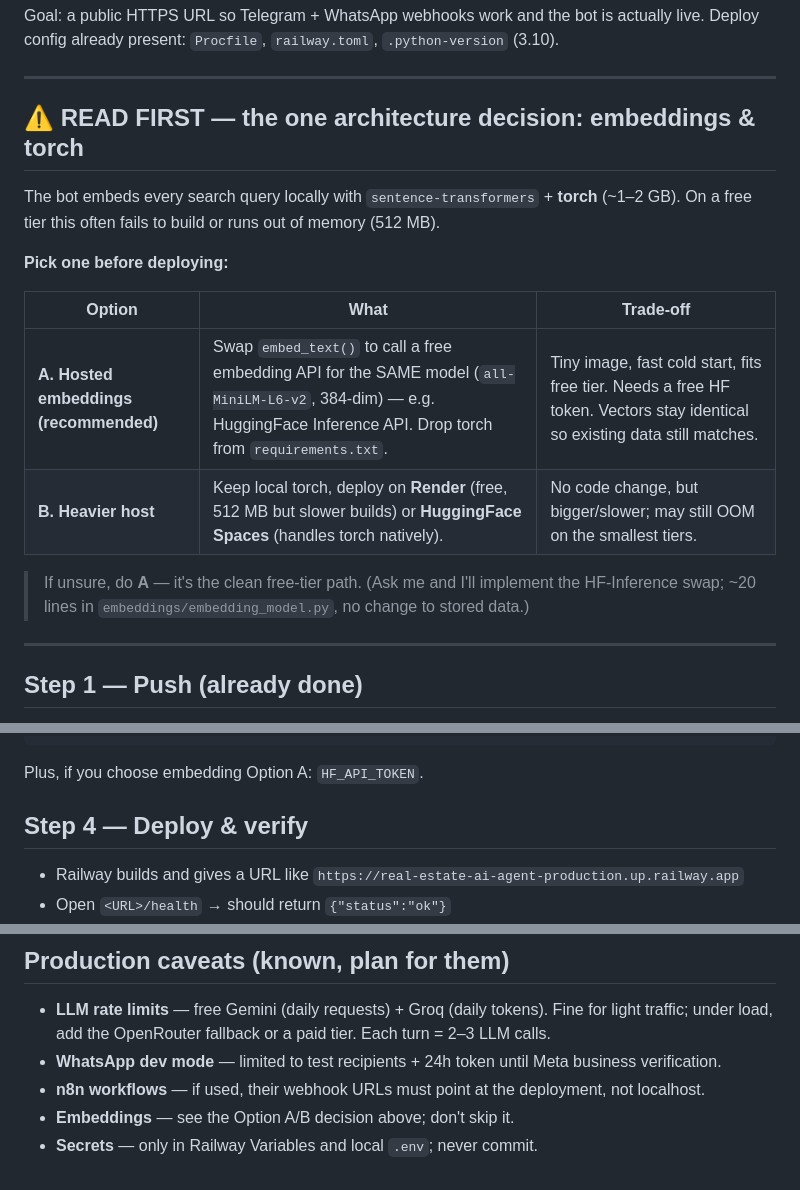
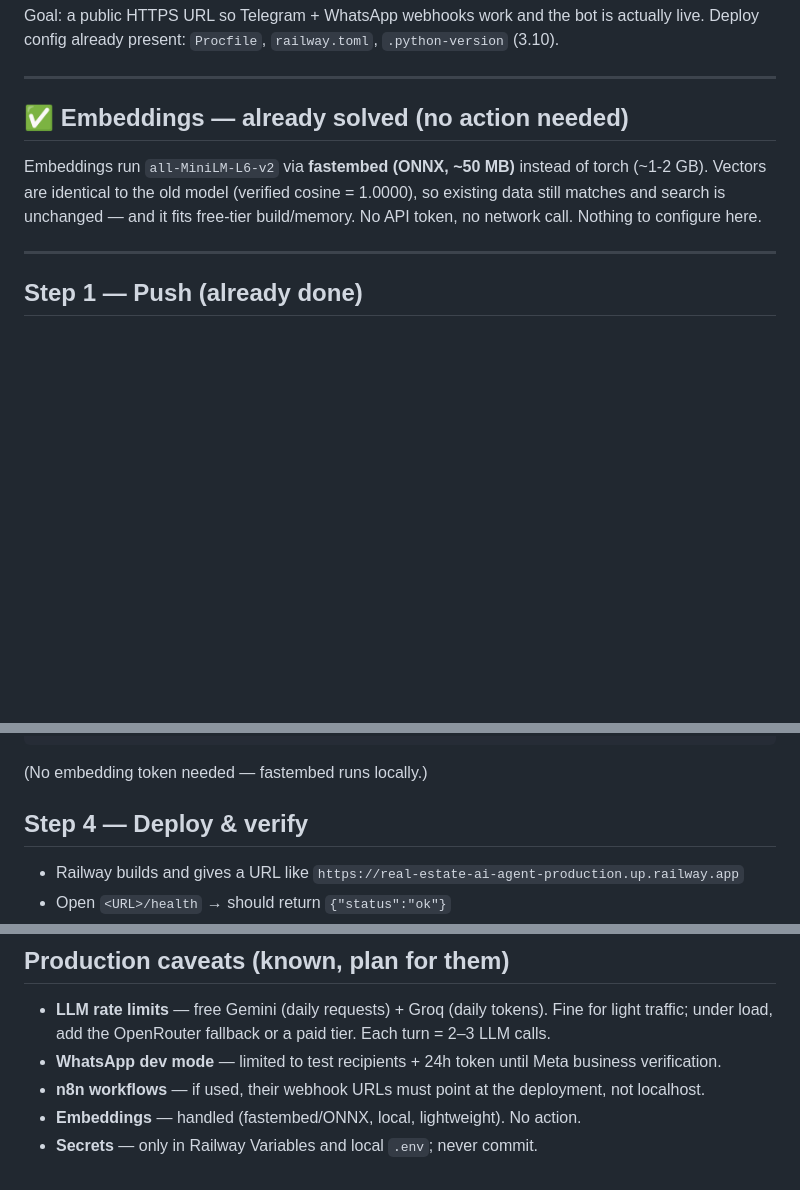
Before and after one commit to sarcasticpanda/real-estate-ai-agent, a Markdown page: docs/DEPLOY.md, 3 parts joined by grey strips. Rendered like a GitHub page; blank space fills up the shorter version.

Commit message:
docs: deploy guide — embeddings now handled by fastembed (no decision needed)

````diff
--- a/docs/DEPLOY.md
+++ b/docs/DEPLOY.md
@@ -5,19 +5,12 @@ Deploy config already present: `Procfile`, `railway.toml`, `.python-version` (3.
 
 ---
 
-## ⚠️ READ FIRST — the one architecture decision: embeddings & torch
+## ✅ Embeddings — already solved (no action needed)
 
-The bot embeds every search query locally with `sentence-transformers` + **torch** (~1–2 GB).
-On a free tier this often fails to build or runs out of memory (512 MB).
-
-**Pick one before deploying:**
-
-| Option | What | Trade-off |
-|--------|------|-----------|
-| **A. Hosted embeddings (recommended)** | Swap `embed_text()` to call a free embedding API for the SAME model (`all-MiniLM-L6-v2`, 384-dim) — e.g. HuggingFace Inference API. Drop torch from `requirements.txt`. | Tiny image, fast cold start, fits free tier. Needs a free HF token. Vectors stay identical so existing data still matches. |
-| **B. Heavier host** | Keep local torch, deploy on **Render** (free, 512 MB but slower builds) or **HuggingFace Spaces** (handles torch natively). | No code change, but bigger/slower; may still OOM on the smallest tiers. |
-
-> If unsure, do **A** — it's the clean free-tier path. (Ask me and I'll implement the HF-Inference swap; ~20 lines in `embeddings/embedding_model.py`, no change to stored data.)
+Embeddings run `all-MiniLM-L6-v2` via **fastembed (ONNX, ~50 MB)** instead of torch (~1-2 GB).
+Vectors are identical to the old model (verified cosine = 1.0000), so existing data still matches
+and search is unchanged — and it fits free-tier build/memory. No API token, no network call.
+Nothing to configure here.
 
 ---
 
@@ -50,7 +43,7 @@ WHATSAPP_BUSINESS_ACCOUNT_ID
 TARGET_CITY
 TARGET_AREAS
 ```
-Plus, if you choose embedding Option A: `HF_API_TOKEN`.
+(No embedding token needed — fastembed runs locally.)
 
 ## Step 4 — Deploy & verify
 - Railway builds and gives a URL like `https://real-estate-ai-agent-production.up.railway.app`
@@ -91,5 +84,5 @@ WhatsApp is code-complete and verified locally; it just needs the public URL.
   under load, add the OpenRouter fallback or a paid tier. Each turn = 2–3 LLM calls.
 - **WhatsApp dev mode** — limited to test recipients + 24h token until Meta business verification.
 - **n8n workflows** — if used, their webhook URLs must point at the deployment, not localhost.
-- **Embeddings** — see the Option A/B decision above; don't skip it.
+- **Embeddings** — handled (fastembed/ONNX, local, lightweight). No action.
 - **Secrets** — only in Railway Variables and local `.env`; never commit.
````
